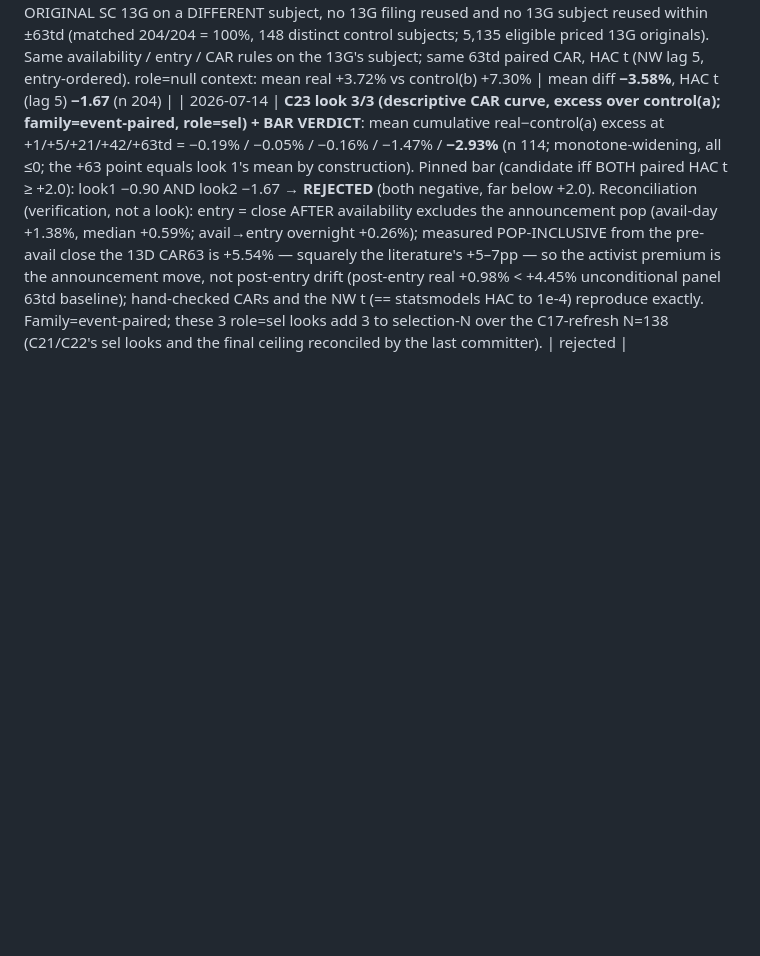
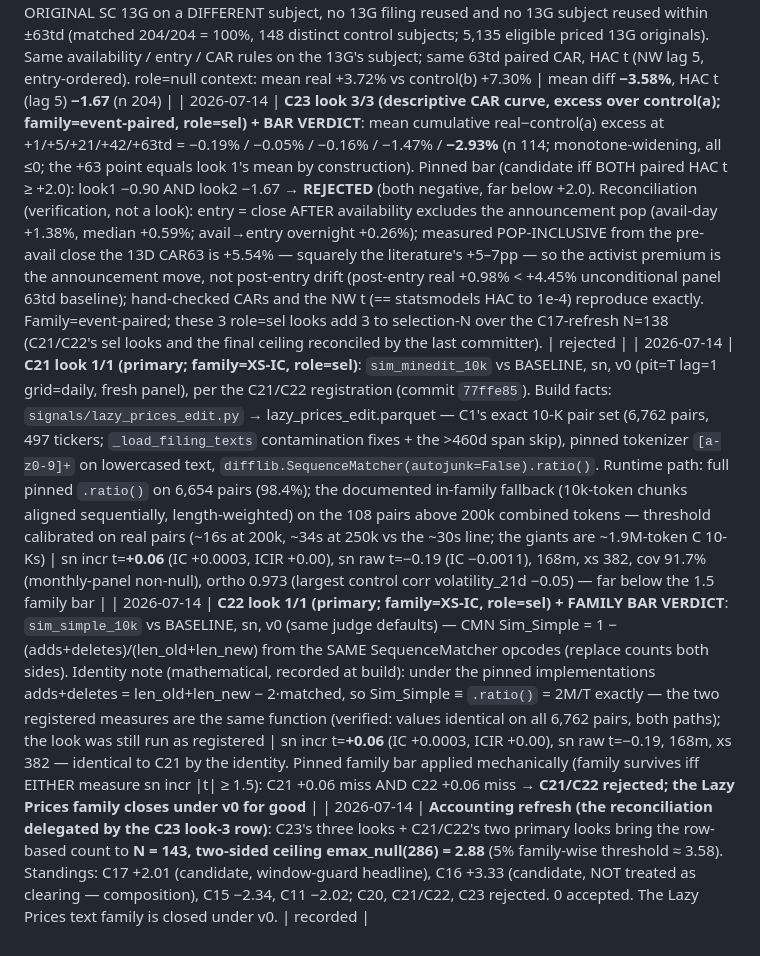
Before and after one commit to lexilei/alpha-graph, a Markdown page: reports/factor_preregistration.md, the part around the change. Drawn GitHub-style; blank space fills up the shorter version.

```diff
--- a/reports/factor_preregistration.md
+++ b/reports/factor_preregistration.md
@@ -273,3 +273,6 @@ lines too when swept.
 | 2026-07-14 | **C23 look 1/3 (paired real−control(a); family=event-paired, role=sel)**: `sc13d_drift` built + evaluated per the registration (`signals/sc13d_drift.py` → `sc13d_drift_events.parquet`). 230 original SC 13Ds → 204 priced (123 subjects; drops 16 pre-calendar / 4 unpriced / 3 short-window / 3 post-calendar; the 4 re-added price-only tickers INTU/ZBH/ZBRA/ZTS are not 13D subjects). Availability <16:00 ET→that close else next close; entry the next close after availability; CAR = close(entry)→close(entry+63td) holding return, EW across events. Control (a) same-ticker entry−252td; collision = any ORIGINAL 13D/13G event for the ticker within ±63td of the control anchor (originals-only reading of "13D/G event"; matched 114/204 = 55.9%, skips 58 collision / 20 edge / 12 unpriced — matches the C16 D3 55.7% precedent; an all-forms-incl-amendments collision would be 23.0%). Paired 63td CAR real−control(a), HAC t on entry-date-ordered per-event diffs, NW lag 5 (63td windows of neighbouring events overlap, mean spacing ~16td → dependence to ~4 events). role=null context: mean real +0.98% vs control(a) +3.92% | mean diff **−2.93%**, HAC t (lag 5) **−0.90** (n 114) |
 | 2026-07-14 | **C23 look 2/3 (paired real−control(b); family=event-paired, role=sel)**: control (b) = greedy nearest-`acceptance_ts` ORIGINAL SC 13G on a DIFFERENT subject, no 13G filing reused and no 13G subject reused within ±63td (matched 204/204 = 100%, 148 distinct control subjects; 5,135 eligible priced 13G originals). Same availability / entry / CAR rules on the 13G's subject; same 63td paired CAR, HAC t (NW lag 5, entry-ordered). role=null context: mean real +3.72% vs control(b) +7.30% | mean diff **−3.58%**, HAC t (lag 5) **−1.67** (n 204) |
 | 2026-07-14 | **C23 look 3/3 (descriptive CAR curve, excess over control(a); family=event-paired, role=sel) + BAR VERDICT**: mean cumulative real−control(a) excess at +1/+5/+21/+42/+63td = −0.19% / −0.05% / −0.16% / −1.47% / **−2.93%** (n 114; monotone-widening, all ≤0; the +63 point equals look 1's mean by construction). Pinned bar (candidate iff BOTH paired HAC t ≥ +2.0): look1 −0.90 AND look2 −1.67 → **REJECTED** (both negative, far below +2.0). Reconciliation (verification, not a look): entry = close AFTER availability excludes the announcement pop (avail-day +1.38%, median +0.59%; avail→entry overnight +0.26%); measured POP-INCLUSIVE from the pre-avail close the 13D CAR63 is +5.54% — squarely the literature's +5–7pp — so the activist premium is the announcement move, not post-entry drift (post-entry real +0.98% < +4.45% unconditional panel 63td baseline); hand-checked CARs and the NW t (== statsmodels HAC to 1e-4) reproduce exactly. Family=event-paired; these 3 role=sel looks add 3 to selection-N over the C17-refresh N=138 (C21/C22's sel looks and the final ceiling reconciled by the last committer). | rejected |
+| 2026-07-14 | **C21 look 1/1 (primary; family=XS-IC, role=sel)**: `sim_minedit_10k` vs BASELINE, sn, v0 (pit=T lag=1 grid=daily, fresh panel), per the C21/C22 registration (commit `77ffe85`). Build facts: `signals/lazy_prices_edit.py` → lazy_prices_edit.parquet — C1's exact 10-K pair set (6,762 pairs, 497 tickers; `_load_filing_texts` contamination fixes + the >460d span skip), pinned tokenizer `[a-z0-9]+` on lowercased text, `difflib.SequenceMatcher(autojunk=False).ratio()`. Runtime path: full pinned `.ratio()` on 6,654 pairs (98.4%); the documented in-family fallback (10k-token chunks aligned sequentially, length-weighted) on the 108 pairs above 200k combined tokens — threshold calibrated on real pairs (~16s at 200k, ~34s at 250k vs the ~30s line; the giants are ~1.9M-token C 10-Ks) | sn incr t=**+0.06** (IC +0.0003, ICIR +0.00), sn raw t=−0.19 (IC −0.0011), 168m, xs 382, cov 91.7% (monthly-panel non-null), ortho 0.973 (largest control corr volatility_21d −0.05) — far below the 1.5 family bar |
+| 2026-07-14 | **C22 look 1/1 (primary; family=XS-IC, role=sel) + FAMILY BAR VERDICT**: `sim_simple_10k` vs BASELINE, sn, v0 (same judge defaults) — CMN Sim_Simple = 1 − (adds+deletes)/(len_old+len_new) from the SAME SequenceMatcher opcodes (replace counts both sides). Identity note (mathematical, recorded at build): under the pinned implementations adds+deletes = len_old+len_new − 2·matched, so Sim_Simple ≡ `.ratio()` = 2M/T exactly — the two registered measures are the same function (verified: values identical on all 6,762 pairs, both paths); the look was still run as registered | sn incr t=**+0.06** (IC +0.0003, ICIR +0.00), sn raw t=−0.19, 168m, xs 382 — identical to C21 by the identity. Pinned family bar applied mechanically (family survives iff EITHER measure sn incr \|t\| ≥ 1.5): C21 +0.06 miss AND C22 +0.06 miss → **C21/C22 rejected; the Lazy Prices family closes under v0 for good** |
+| 2026-07-14 | **Accounting refresh (the reconciliation delegated by the C23 look-3 row)**: C23's three looks + C21/C22's two primary looks bring the row-based count to **N = 143, two-sided ceiling emax_null(286) = 2.88** (5% family-wise threshold ≈ 3.58). Standings: C17 +2.01 (candidate, window-guard headline), C16 +3.33 (candidate, NOT treated as clearing — composition), C15 −2.34, C11 −2.02; C20, C21/C22, C23 rejected. 0 accepted. The Lazy Prices text family is closed under v0. | recorded |
```
Also changed, not shown: FACTORS.md (+3 -1 lines).
